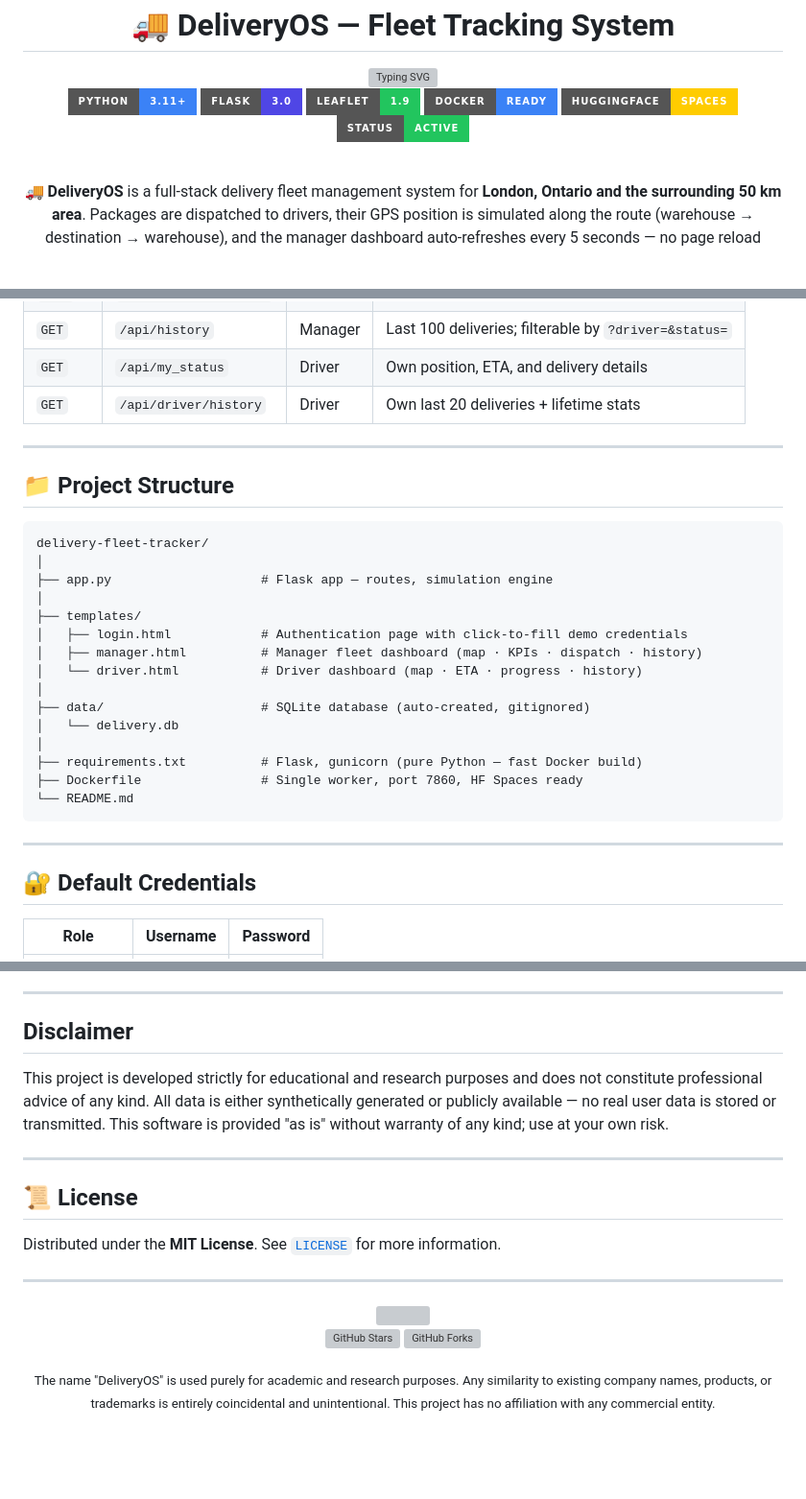
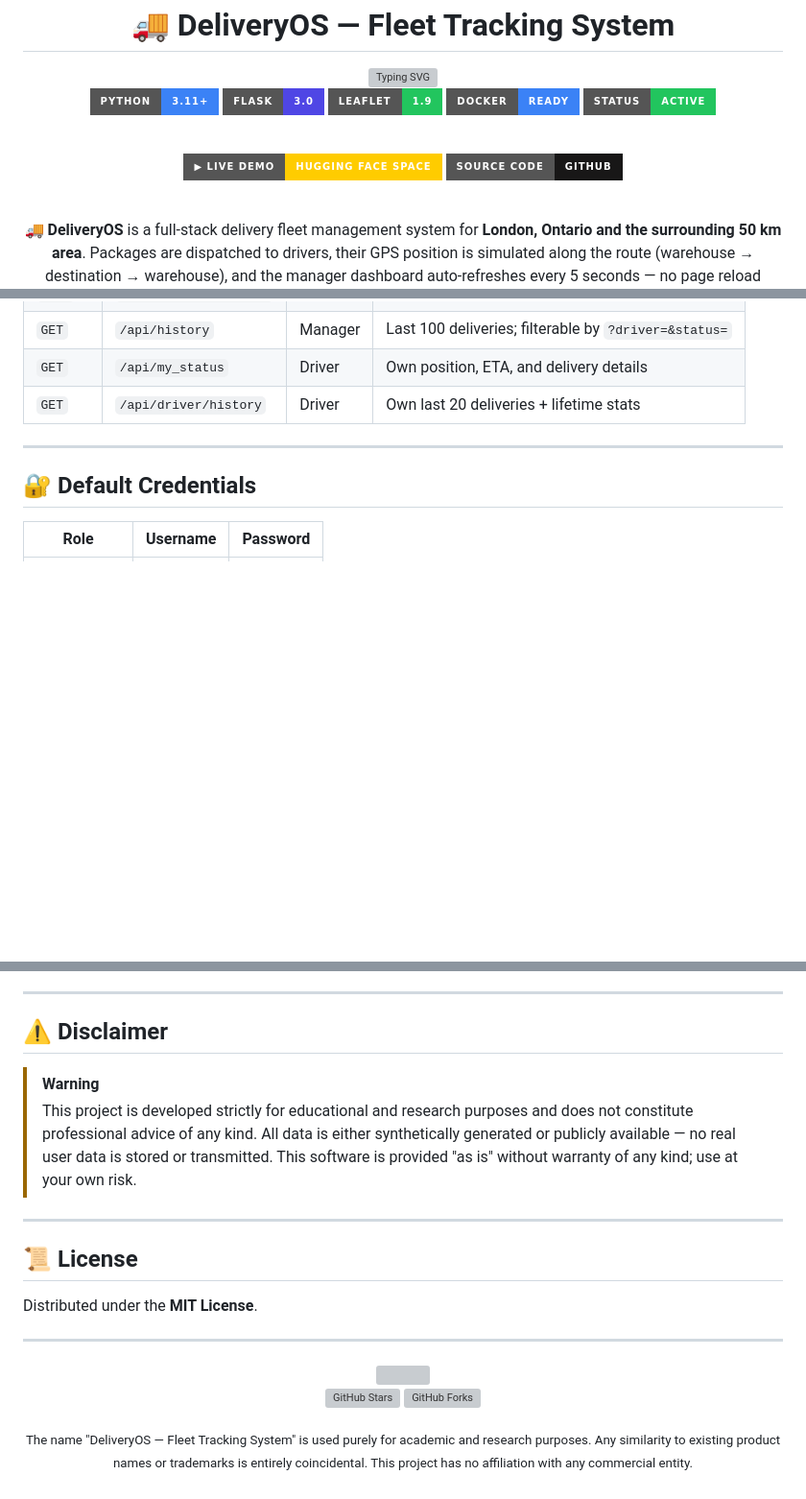
Before and after one commit to mnoorchenar/delivery-fleet-tracker, a Markdown page: README.md, 3 parts joined by grey strips. Shown at 96% size. GitHub-like rendering; badges without logos; blank space fills up the shorter version; grey boxes are pictures that could not be loaded.

Commit message:
README: unified style, real repo links, working star/fork badges

````diff
--- a/README.md
+++ b/README.md
@@ -16,8 +16,12 @@ sdk: docker
 [![Flask](https://img.shields.io/badge/Flask-3.0-4f46e5?style=for-the-badge&logo=flask&logoColor=white)](https://flask.palletsprojects.com/)
 [![Leaflet](https://img.shields.io/badge/Leaflet-1.9-22c55e?style=for-the-badge&logo=leaflet&logoColor=white)](https://leafletjs.com/)
 [![Docker](https://img.shields.io/badge/Docker-Ready-3b82f6?style=for-the-badge&logo=docker&logoColor=white)](https://www.docker.com/)
-[![HuggingFace](https://img.shields.io/badge/HuggingFace-Spaces-ffcc00?style=for-the-badge&logo=huggingface&logoColor=black)](https://huggingface.co/mnoorchenar/spaces)
 [![Status](https://img.shields.io/badge/Status-Active-22c55e?style=for-the-badge)](#)
+
+<br/>
+
+[![Live Demo](https://img.shields.io/badge/%E2%96%B6_Live_Demo-Hugging_Face_Space-ffcc00?style=for-the-badge&logo=huggingface&logoColor=black)](https://huggingface.co/spaces/mnoorchenar/delivery-fleet-tracker)
+[![Source Code](https://img.shields.io/badge/Source_Code-GitHub-181717?style=for-the-badge&logo=github&logoColor=white)](https://github.com/mnoorchenar/delivery-fleet-tracker)
 
 <br/>
 
@@ -293,28 +297,6 @@ All endpoints require a valid session cookie. Manager-only endpoints return `403
 
 ---
 
-## 📁 Project Structure
-
-```
-delivery-fleet-tracker/
-│
-├── app.py                    # Flask app — routes, simulation engine
-│
-├── templates/
-│   ├── login.html            # Authentication page with click-to-fill demo credentials
-│   ├── manager.html          # Manager fleet dashboard (map · KPIs · dispatch · history)
-│   └── driver.html           # Driver dashboard (map · ETA · progress · history)
-│
-├── data/                     # SQLite database (auto-created, gitignored)
-│   └── delivery.db
-│
-├── requirements.txt          # Flask, gunicorn (pure Python — fast Docker build)
-├── Dockerfile                # Single worker, port 7860, HF Spaces ready
-└── README.md
-```
-
----
-
 ## 🔐 Default Credentials
 
 | Role | Username | Password |
@@ -374,15 +372,16 @@ Contributions are welcome! Please follow these steps:
 
 ---
 
-## Disclaimer
+## ⚠️ Disclaimer
 
-This project is developed strictly for educational and research purposes and does not constitute professional advice of any kind. All data is either synthetically generated or publicly available — no real user data is stored or transmitted. This software is provided "as is" without warranty of any kind; use at your own risk.
+> [!WARNING]
+> This project is developed strictly for educational and research purposes and does not constitute professional advice of any kind. All data is either synthetically generated or publicly available — no real user data is stored or transmitted. This software is provided "as is" without warranty of any kind; use at your own risk.
 
 ---
 
 ## 📜 License
 
-Distributed under the **MIT License**. See [`LICENSE`](LICENSE) for more information.
+Distributed under the **MIT License**.
 
 ---
 
@@ -394,5 +393,5 @@ Distributed under the **MIT License**. See [`LICENSE`](LICENSE) for more informa
 [![GitHub Forks](https://img.shields.io/github/forks/mnoorchenar/delivery-fleet-tracker?style=social)](https://github.com/mnoorchenar/delivery-fleet-tracker/fork)
 
-<sub>The name "DeliveryOS" is used purely for academic and research purposes. Any similarity to existing company names, products, or trademarks is entirely coincidental and unintentional. This project has no affiliation with any commercial entity.</sub>
+<sub>The name "DeliveryOS — Fleet Tracking System" is used purely for academic and research purposes. Any similarity to existing product names or trademarks is entirely coincidental. This project has no affiliation with any commercial entity.</sub>
 
 </div>
````
Also changed, not shown: other parts of README.md (+37 -21 lines).
